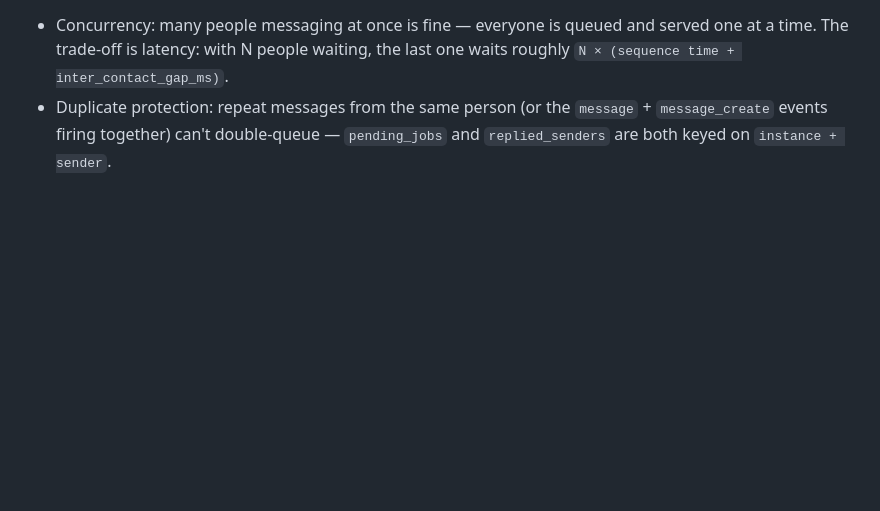
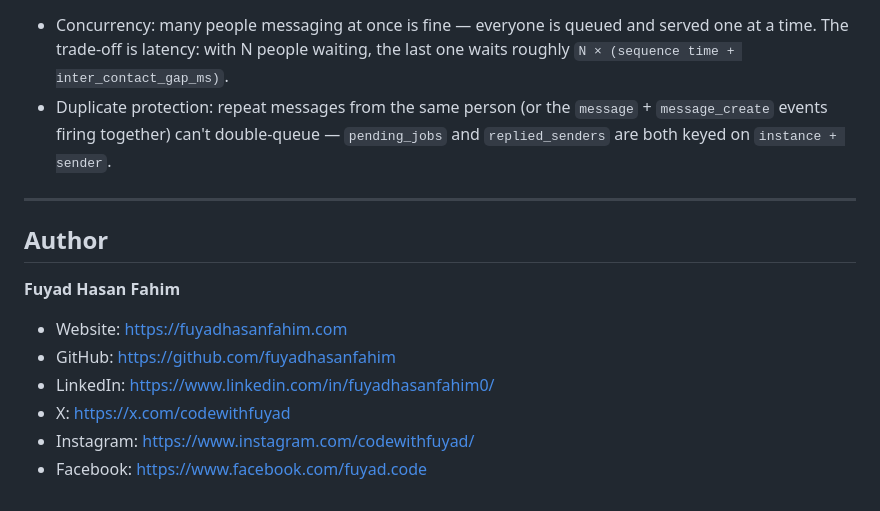
Before and after one commit to fuyadhasanfahim/miami-beach-resort-wa-automation, a Markdown page: README.md, the part around the change. Rendered like a GitHub page; blank space fills up the shorter version.

Commit message:
docs: add author information and social media links to README

```diff
--- a/README.md
+++ b/README.md
@@ -232,3 +232,16 @@ errors, disconnect, and reconnect attempts.
 - Duplicate protection: repeat messages from the same person (or the `message` +
   `message_create` events firing together) can't double-queue — `pending_jobs`
   and `replied_senders` are both keyed on `instance + sender`.
+
+---
+
+## Author
+
+**Fuyad Hasan Fahim**
+
+- Website: https://fuyadhasanfahim.com
+- GitHub: https://github.com/fuyadhasanfahim
+- LinkedIn: https://www.linkedin.com/in/fuyadhasanfahim0/
+- X: https://x.com/codewithfuyad
+- Instagram: https://www.instagram.com/codewithfuyad/
+- Facebook: https://www.facebook.com/fuyad.code
```
